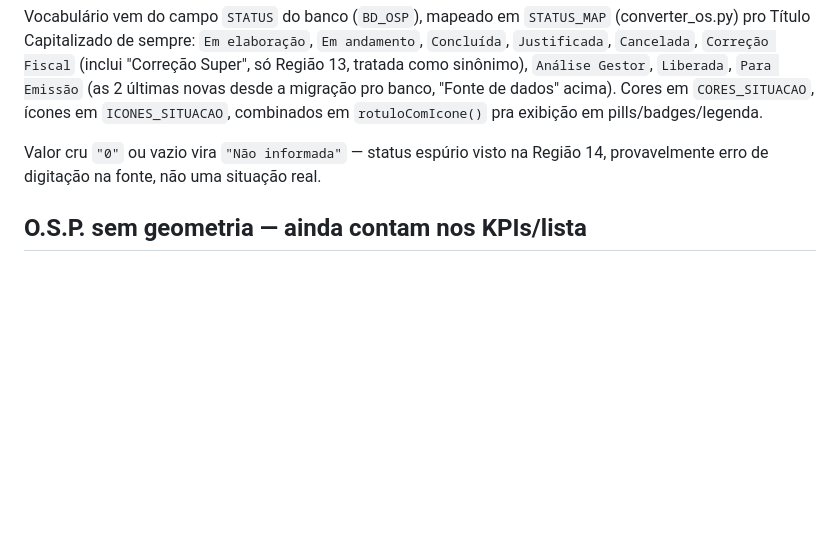
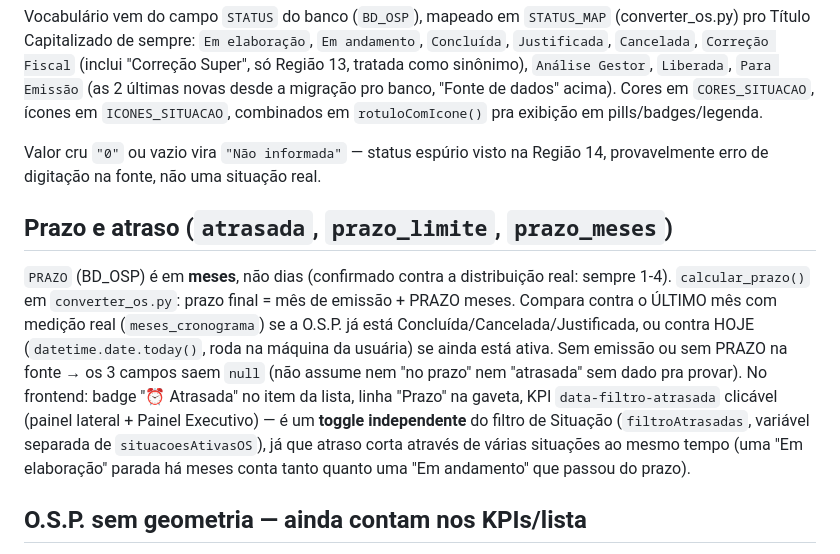
Before and after one commit to fernanda1997-pj/geoportal-ordens-servico, a Markdown page: CLAUDE.md, the part around the change. Drawn GitHub-style; blank space fills up the shorter version.

Commit message:
Documenta rastreamento de prazo/atraso no CLAUDE.md
Co-Authored-By: Claude Sonnet 5 <noreply@anthropic.com>

```diff
--- a/CLAUDE.md
+++ b/CLAUDE.md
@@ -174,6 +174,22 @@ novas desde a migração pro banco, "Fonte de dados" acima). Cores em
 Valor cru `"0"` ou vazio vira `"Não informada"` — status espúrio visto na
 Região 14, provavelmente erro de digitação na fonte, não uma situação real.
 
+## Prazo e atraso (`atrasada`, `prazo_limite`, `prazo_meses`)
+
+`PRAZO` (BD_OSP) é em **meses**, não dias (confirmado contra a distribuição
+real: sempre 1-4). `calcular_prazo()` em `converter_os.py`: prazo final =
+mês de emissão + PRAZO meses. Compara contra o ÚLTIMO mês com medição real
+(`meses_cronograma`) se a O.S.P. já está Concluída/Cancelada/Justificada, ou
+contra HOJE (`datetime.date.today()`, roda na máquina da usuária) se ainda
+está ativa. Sem emissão ou sem PRAZO na fonte → os 3 campos saem `null`
+(não assume nem "no prazo" nem "atrasada" sem dado pra provar). No frontend:
+badge "⏰ Atrasada" no item da lista, linha "Prazo" na gaveta, KPI
+`data-filtro-atrasada` clicável (painel lateral + Painel Executivo) — é um
+**toggle independente** do filtro de Situação (`filtroAtrasadas`, variável
+separada de `situacoesAtivasOS`), já que atraso corta através de várias
+situações ao mesmo tempo (uma "Em elaboração" parada há meses conta tanto
+quanto uma "Em andamento" que passou do prazo).
+
 ## O.S.P. sem geometria — ainda contam nos KPIs/lista
 
 Uma O.S.P. pode não ter geometria (trecho ainda "não cadastrado" na planilha, ou
```
